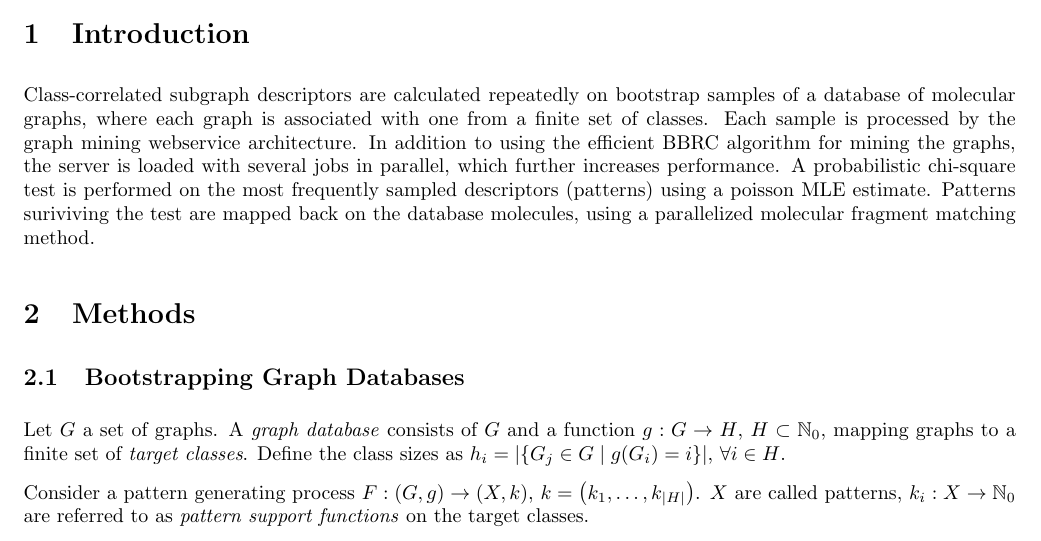
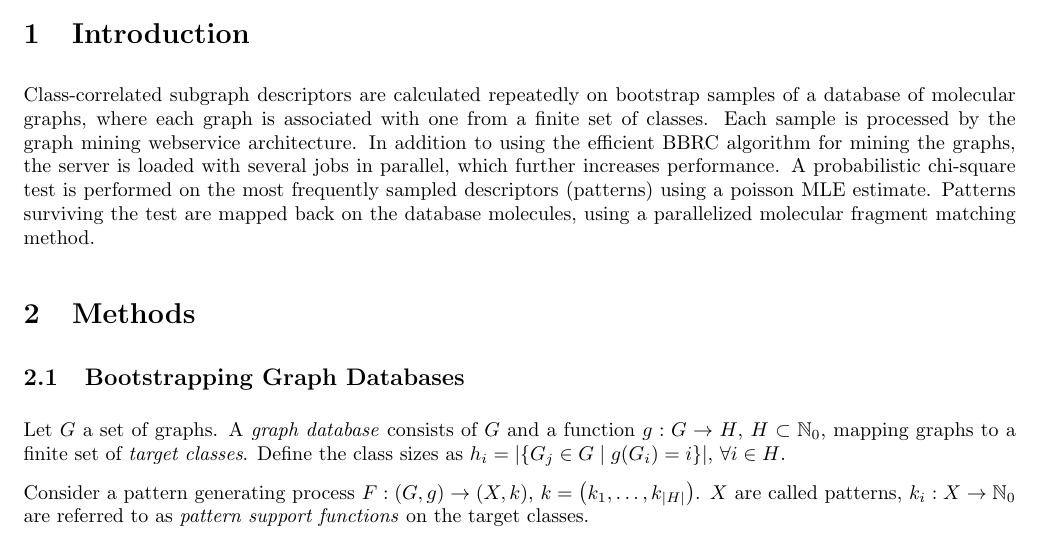
Before and after one commit to amaunz/bbrc-sample, a LaTeX document (doc/bbrc-sample.tex): part of page 1 of 3, cut so that both start at the same text. Compiled offline with pdfLaTeX.

Commit message:
Updated doc

```diff
--- a/doc/bbrc-sample.tex
+++ b/doc/bbrc-sample.tex
@@ -96,7 +96,7 @@ Andreas Maunz \\Institute for Physics, Hermann-Herder-Str. 3, 79104 Freiburg, Ge
 Class-correlated subgraph descriptors are calculated repeatedly on bootstrap samples of a database of molecular graphs, where each graph is associated with one from a finite set of classes.
 Each sample is processed by the graph mining webservice architecture. In addition to using the efficient BBRC algorithm for mining the graphs, the server is loaded with several jobs in parallel, which further increases performance.
 A probabilistic chi-square test is performed on the most frequently sampled descriptors (patterns) using a poisson MLE estimate.
-Patterns suriviving the test are mapped back on the database molecules, using a parallelized molecular fragment matching method.
+Patterns surviving the test are mapped back on the database molecules, using a parallelized molecular fragment matching method.
 
 \section{Methods}
 \subsection{Bootstrapping Graph Databases}
```
Also changed, not shown: 1 other file.
